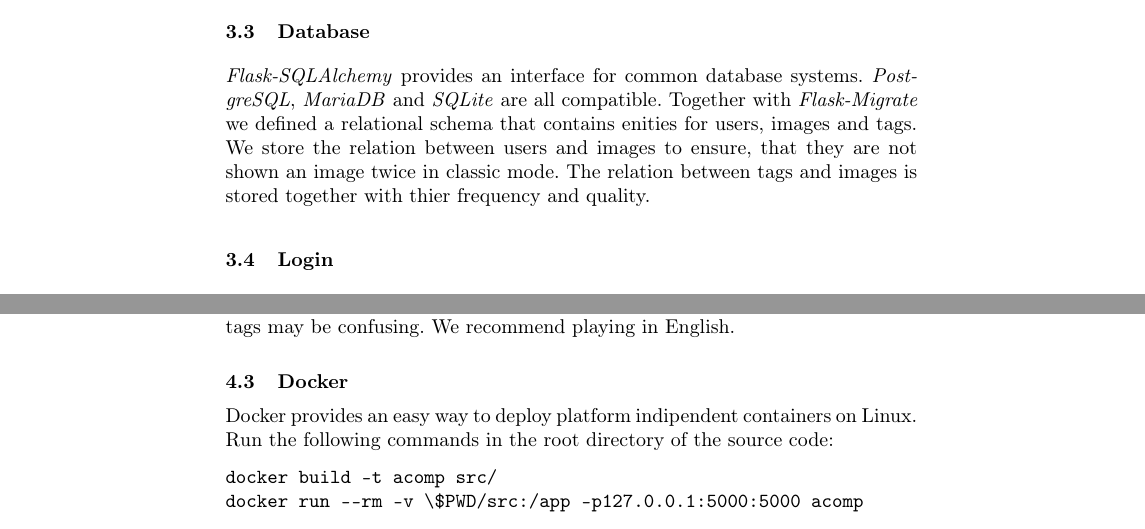
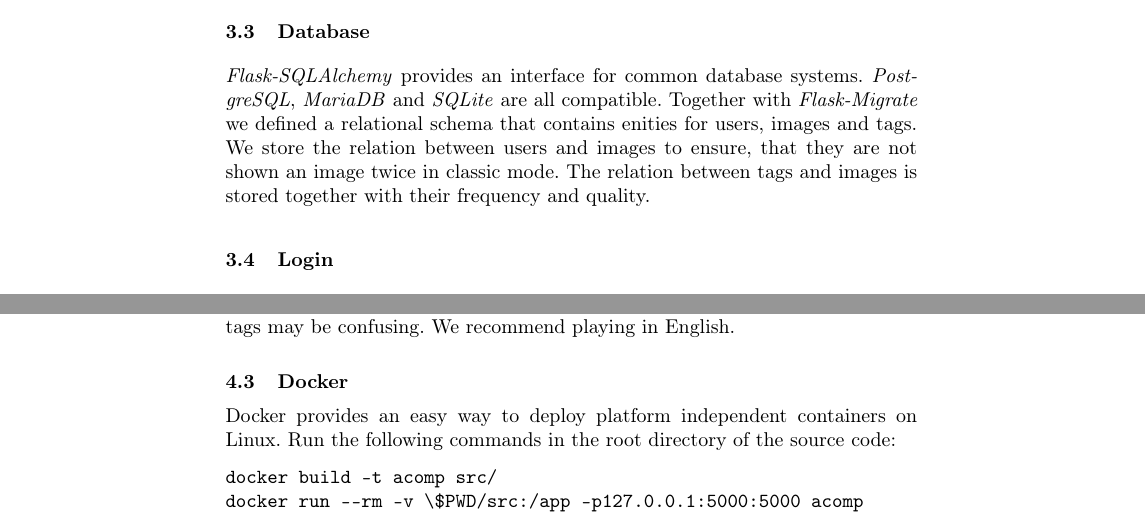
Before and after one commit to muesal/annotation-competition, a LaTeX paper (docs/report/seminar-proceedings/proceedings.tex, which reads docs/report/seminar-proceedings/reportContent/sections/implementation.tex, docs/report/seminar-proceedings/reportContent/sections/usage.tex): two parts of pages 8 and 9 of 10, joined at a grey line, cut so that both start at the same text. Compiled offline with pdfLaTeX; a LaTeX package or settings file that is missing is left out.

Commit message:
Fix typos

```diff
--- a/docs/report/seminar-proceedings/reportContent/sections/implementation.tex
+++ b/docs/report/seminar-proceedings/reportContent/sections/implementation.tex
@@ -20,7 +20,7 @@ Simple typos in English tags are fixed using \textit{SpellChecker}. We use the \
 \subsection{Database}
 \label{gXLII:sec:implementation:database}  % TODO Adopt group prefix
 \textit{Flask-SQLAlchemy} provides an interface for common database systems. \textit{PostgreSQL}, \textit{MariaDB} and \textit{SQLite} are all compatible.
-Together with \textit{Flask-Migrate} we defined a relational schema that contains enities for users, images and tags. We store the relation between users and images to ensure, that they are not shown an image twice in classic mode. The relation between tags and images is stored together with thier frequency and quality.
+Together with \textit{Flask-Migrate} we defined a relational schema that contains enities for users, images and tags. We store the relation between users and images to ensure, that they are not shown an image twice in classic mode. The relation between tags and images is stored together with their frequency and quality.
 
 \subsection{Login}
 \label{gXLII:sec:implementation:login}  % TODO Adopt group prefix
--- a/docs/report/seminar-proceedings/reportContent/sections/usage.tex
+++ b/docs/report/seminar-proceedings/reportContent/sections/usage.tex
@@ -43,7 +43,7 @@ We recommend playing in English.
 
 \subsection{Docker}
 \label{gXLII:sec:usage:docker}  % TODO Adopt group prefix
-Docker provides an easy way to deploy platform indipendent containers on Linux.
+Docker provides an easy way to deploy platform independent containers on Linux.
 Run the following commands in the root directory of the source code:
 
 \begin{verbatim}
```
